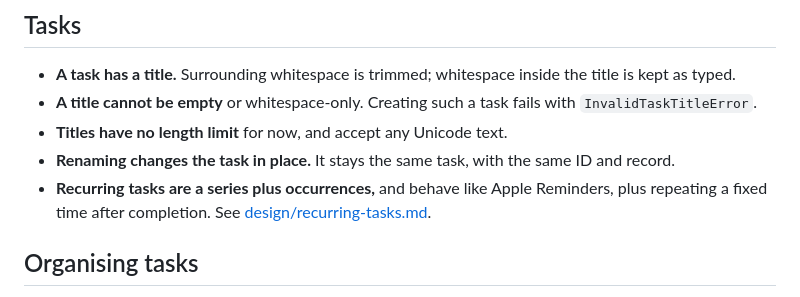
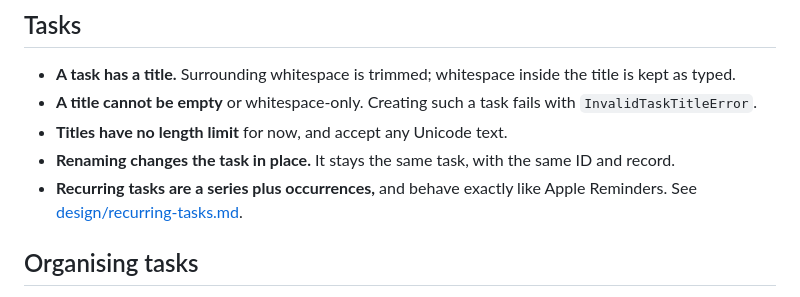
Before and after one commit to davidswords/randomnote, a Markdown page: docs/decisions.md, the part around the change. GitHub-like rendering.

```diff
--- a/docs/decisions.md
+++ b/docs/decisions.md
@@ -16,7 +16,7 @@ Product and technical decisions for randomnote. Add to this file when a decision
 - **A title cannot be empty** or whitespace-only. Creating such a task fails with `InvalidTaskTitleError`.
 - **Titles have no length limit** for now, and accept any Unicode text.
 - **Renaming changes the task in place.** It stays the same task, with the same ID and record.
-- **Recurring tasks are a series plus occurrences,** and behave like Apple Reminders, plus repeating a fixed time after completion. See [design/recurring-tasks.md](design/recurring-tasks.md).
+- **Recurring tasks are a series plus occurrences,** and behave exactly like Apple Reminders. See [design/recurring-tasks.md](design/recurring-tasks.md).
 
 ## Organising tasks
 
```
Also changed, not shown: docs/design/recurring-tasks.md (+8 -26 lines).
